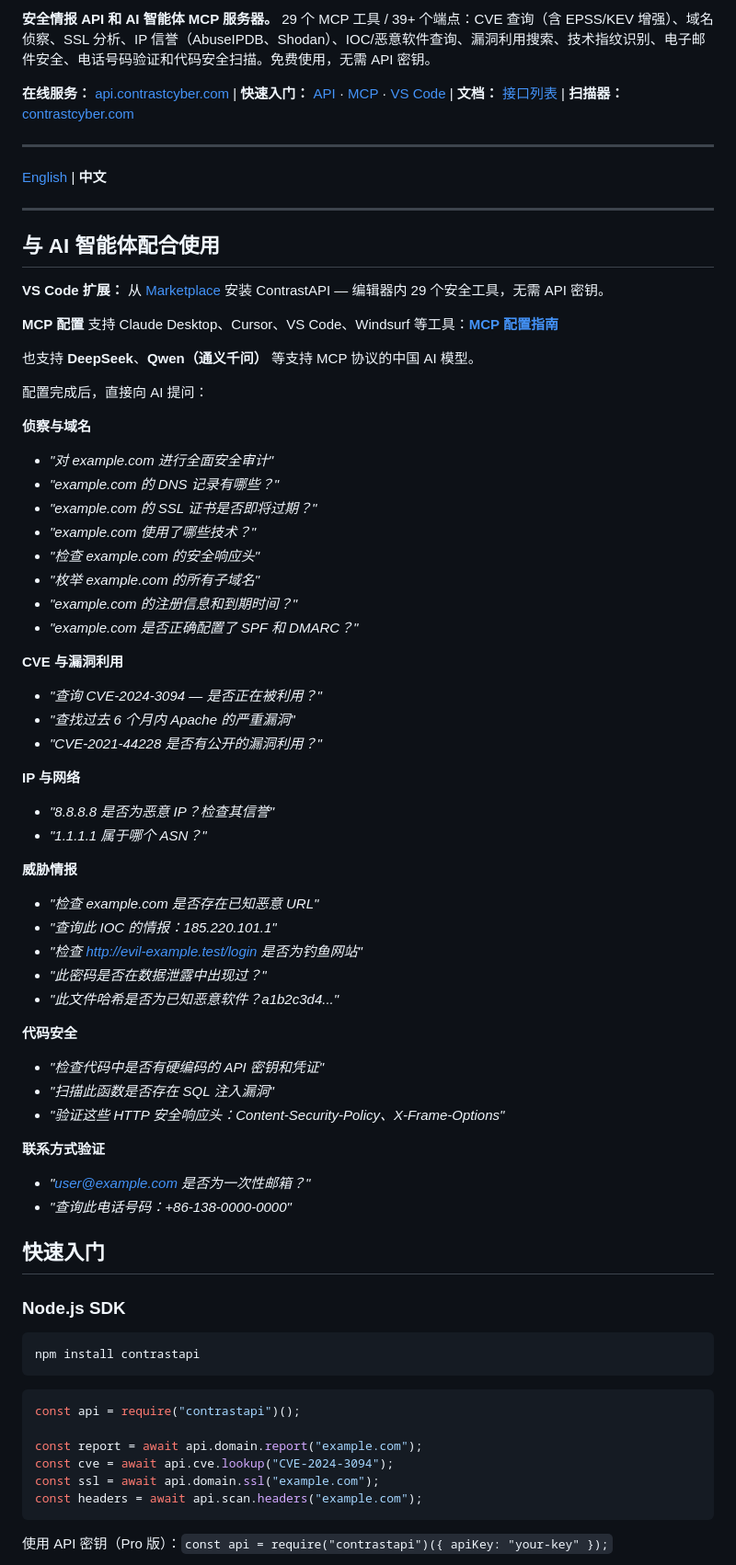
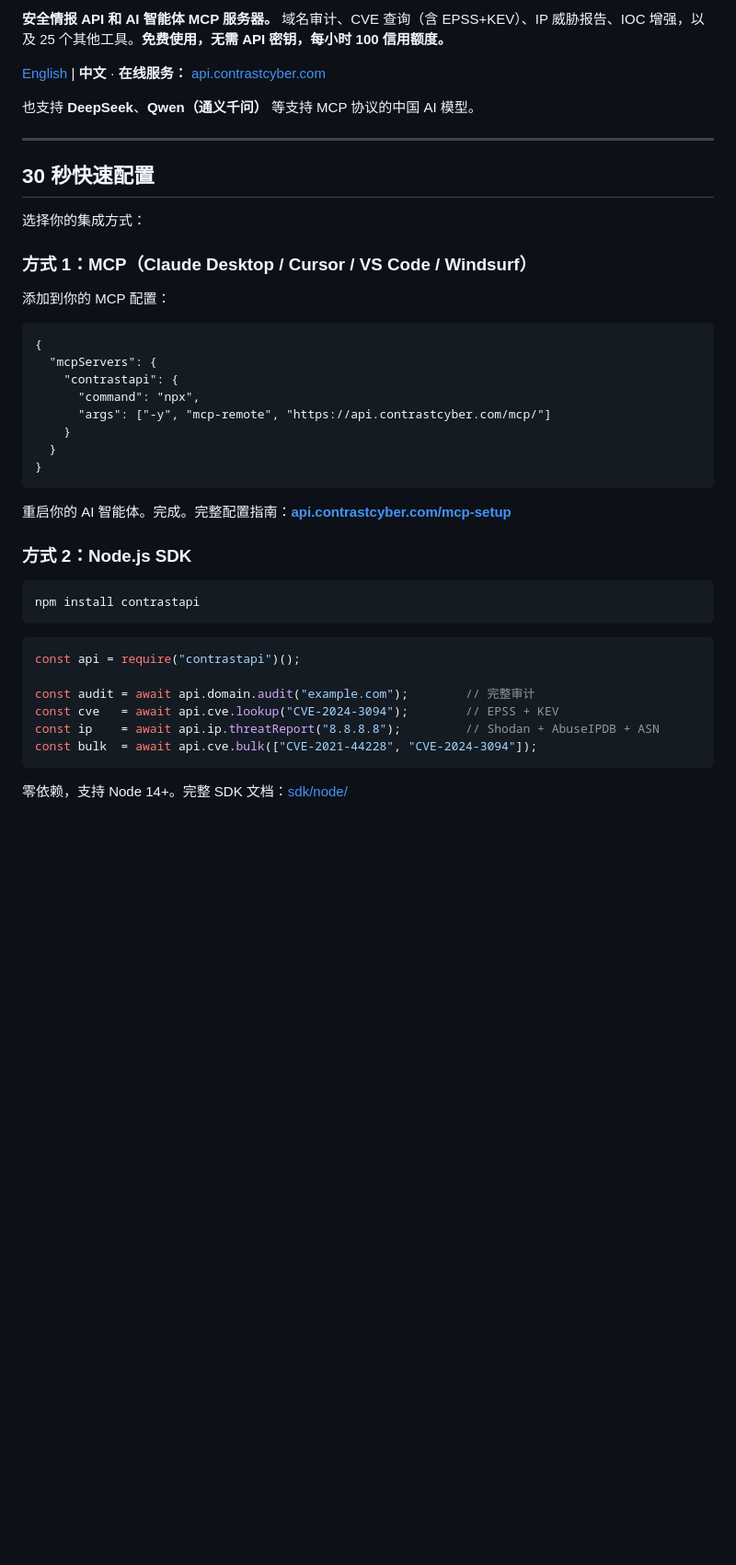
Before and after one commit to UPinar/contrastapi, a Markdown page: README_CN.md, the part around one of its changes. Shown at 92% size. Drawn GitHub-style; blank space fills up the shorter version.

````diff
--- a/README_CN.md
+++ b/README_CN.md
@@ -14,62 +14,32 @@
 
-**安全情报 API 和 AI 智能体 MCP 服务器。** 29 个 MCP 工具 / 39+ 个端点：CVE 查询（含 EPSS/KEV 增强）、域名侦察、SSL 分析、IP 信誉（AbuseIPDB、Shodan）、IOC/恶意软件查询、漏洞利用搜索、技术指纹识别、电子邮件安全、电话号码验证和代码安全扫描。免费使用，无需 API 密钥。
+**安全情报 API 和 AI 智能体 MCP 服务器。** 域名审计、CVE 查询（含 EPSS+KEV）、IP 威胁报告、IOC 增强，以及 25 个其他工具。**免费使用，无需 API 密钥，每小时 100 信用额度。**
 
-**在线服务：** [api.contrastcyber.com](https://api.contrastcyber.com) | **快速入门：** [API](https://api.contrastcyber.com/quickstart) · [MCP](https://api.contrastcyber.com/mcp-setup) · [VS Code](https://marketplace.visualstudio.com/items?itemName=ContrastAPI.contrastapi) | **文档：** [接口列表](#接口列表) | **扫描器：** [contrastcyber.com](https://contrastcyber.com)
+[English](README.md) | **中文** · **在线服务：** [api.contrastcyber.com](https://api.contrastcyber.com)
+
+也支持 **DeepSeek**、**Qwen（通义千问）** 等支持 MCP 协议的中国 AI 模型。
 
 ---
 
-[English](README.md) | **中文**
+## 30 秒快速配置
 
----
+选择你的集成方式：
 
-## 与 AI 智能体配合使用
+### 方式 1：MCP（Claude Desktop / Cursor / VS Code / Windsurf）
 
-**VS Code 扩展：** 从 [Marketplace](https://marketplace.visualstudio.com/items?itemName=ContrastAPI.contrastapi) 安装 ContrastAPI — 编辑器内 29 个安全工具，无需 API 密钥。
+添加到你的 MCP 配置：
 
-**MCP 配置** 支持 Claude Desktop、Cursor、VS Code、Windsurf 等工具：**[MCP 配置指南](https://api.contrastcyber.com/mcp-setup)**
+    {
+      "mcpServers": {
+        "contrastapi": {
+          "command": "npx",
+          "args": ["-y", "mcp-remote", "https://api.contrastcyber.com/mcp/"]
+        }
+      }
+    }
 
-也支持 **DeepSeek**、**Qwen（通义千问）** 等支持 MCP 协议的中国 AI 模型。
+重启你的 AI 智能体。完成。完整配置指南：**[api.contrastcyber.com/mcp-setup](https://api.contrastcyber.com/mcp-setup)**
 
-配置完成后，直接向 AI 提问：
-
-**侦察与域名**
-- *"对 example.com 进行全面安全审计"*
-- *"example.com 的 DNS 记录有哪些？"*
-- *"example.com 的 SSL 证书是否即将过期？"*
-- *"example.com 使用了哪些技术？"*
-- *"检查 example.com 的安全响应头"*
-- *"枚举 example.com 的所有子域名"*
-- *"example.com 的注册信息和到期时间？"*
-- *"example.com 是否正确配置了 SPF 和 DMARC？"*
-
-**CVE 与漏洞利用**
-- *"查询 CVE-2024-3094 — 是否正在被利用？"*
-- *"查找过去 6 个月内 Apache 的严重漏洞"*
-- *"CVE-2021-44228 是否有公开的漏洞利用？"*
-
-**IP 与网络**
-- *"8.8.8.8 是否为恶意 IP？检查其信誉"*
-- *"1.1.1.1 属于哪个 ASN？"*
-
-**威胁情报**
-- *"检查 example.com 是否存在已知恶意 URL"*
-- *"查询此 IOC 的情报：185.220.101.1"*
-- *"检查 http://evil-example.test/login 是否为钓鱼网站"*
-- *"此密码是否在数据泄露中出现过？"*
-- *"此文件哈希是否为已知恶意软件？a1b2c3d4..."*
-
-**代码安全**
-- *"检查代码中是否有硬编码的 API 密钥和凭证"*
-- *"扫描此函数是否存在 SQL 注入漏洞"*
-- *"验证这些 HTTP 安全响应头：Content-Security-Policy、X-Frame-Options"*
-
-**联系方式验证**
-- *"user@example.com 是否为一次性邮箱？"*
-- *"查询此电话号码：+86-138-0000-0000"*
-
-## 快速入门
-
-### Node.js SDK
+### 方式 2：Node.js SDK
 
 ```bash
 npm install contrastapi
@@ -78,11 +48,11 @@ npm install contrastapi
 ```javascript
 const api = require("contrastapi")();
 
-const report = await api.domain.report("example.com");
-const cve = await api.cve.lookup("CVE-2024-3094");
-const ssl = await api.domain.ssl("example.com");
-const headers = await api.scan.headers("example.com");
+const audit = await api.domain.audit("example.com");        // 完整审计
+const cve   = await api.cve.lookup("CVE-2024-3094");        // EPSS + KEV
+const ip    = await api.ip.threatReport("8.8.8.8");         // Shodan + AbuseIPDB + ASN
+const bulk  = await api.cve.bulk(["CVE-2021-44228", "CVE-2024-3094"]);
 ```
 
-使用 API 密钥（Pro 版）：`const api = require("contrastapi")({ apiKey: "your-key" });`
+零依赖，支持 Node 14+。完整 SDK 文档：[sdk/node/](sdk/node/)
 
````
Also changed, not shown: other parts of README_CN.md (+73 -110 lines).
